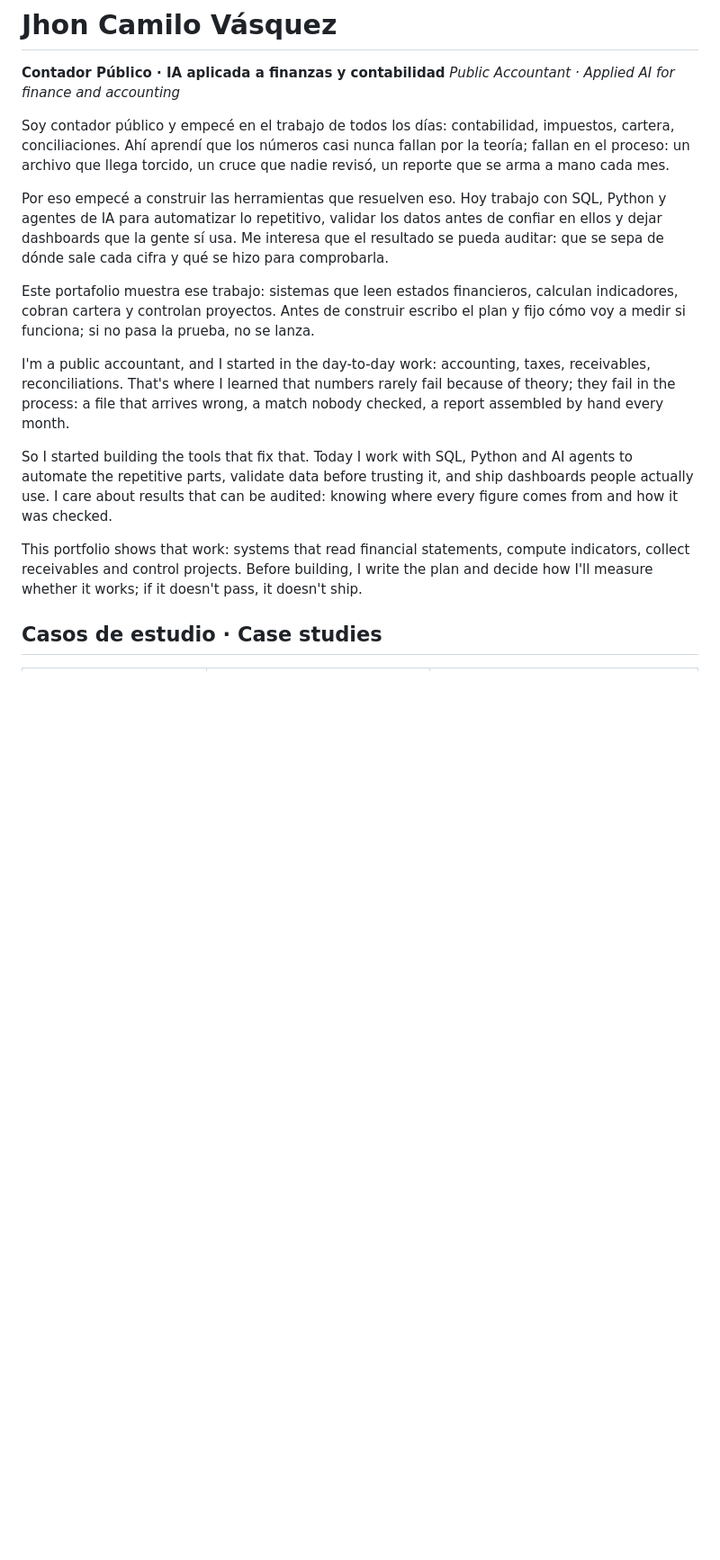
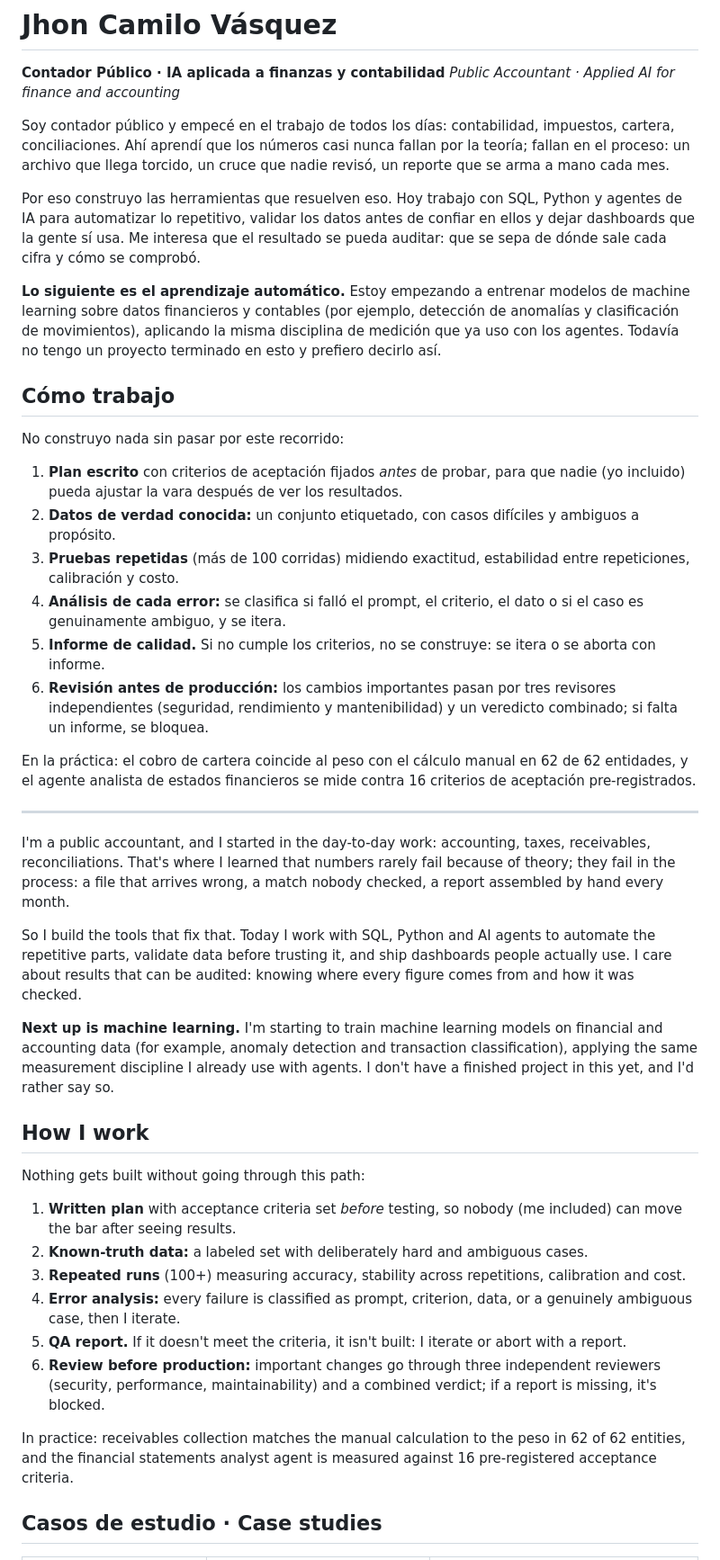
Before and after one commit to jvasquez9729/portafolio, a Markdown page: README.md, the part around the change. Shown at 90% size. GitHub-like rendering; blank space fills up the shorter version.

Commit message:
docs: añade machine learning en curso y metodología de trabajo
Co-Authored-By: Claude Sonnet 5.5 <noreply@anthropic.com>

```diff
--- a/README.md
+++ b/README.md
@@ -4,15 +4,43 @@
 
 Soy contador público y empecé en el trabajo de todos los días: contabilidad, impuestos, cartera, conciliaciones. Ahí aprendí que los números casi nunca fallan por la teoría; fallan en el proceso: un archivo que llega torcido, un cruce que nadie revisó, un reporte que se arma a mano cada mes.
 
-Por eso empecé a construir las herramientas que resuelven eso. Hoy trabajo con SQL, Python y agentes de IA para automatizar lo repetitivo, validar los datos antes de confiar en ellos y dejar dashboards que la gente sí usa. Me interesa que el resultado se pueda auditar: que se sepa de dónde sale cada cifra y qué se hizo para comprobarla.
+Por eso construyo las herramientas que resuelven eso. Hoy trabajo con SQL, Python y agentes de IA para automatizar lo repetitivo, validar los datos antes de confiar en ellos y dejar dashboards que la gente sí usa. Me interesa que el resultado se pueda auditar: que se sepa de dónde sale cada cifra y cómo se comprobó.
 
-Este portafolio muestra ese trabajo: sistemas que leen estados financieros, calculan indicadores, cobran cartera y controlan proyectos. Antes de construir escribo el plan y fijo cómo voy a medir si funciona; si no pasa la prueba, no se lanza.
+**Lo siguiente es el aprendizaje automático.** Estoy empezando a entrenar modelos de machine learning sobre datos financieros y contables (por ejemplo, detección de anomalías y clasificación de movimientos), aplicando la misma disciplina de medición que ya uso con los agentes. Todavía no tengo un proyecto terminado en esto y prefiero decirlo así.
+
+## Cómo trabajo
+
+No construyo nada sin pasar por este recorrido:
+
+1. **Plan escrito** con criterios de aceptación fijados *antes* de probar, para que nadie (yo incluido) pueda ajustar la vara después de ver los resultados.
+2. **Datos de verdad conocida:** un conjunto etiquetado, con casos difíciles y ambiguos a propósito.
+3. **Pruebas repetidas** (más de 100 corridas) midiendo exactitud, estabilidad entre repeticiones, calibración y costo.
+4. **Análisis de cada error:** se clasifica si falló el prompt, el criterio, el dato o si el caso es genuinamente ambiguo, y se itera.
+5. **Informe de calidad.** Si no cumple los criterios, no se construye: se itera o se aborta con informe.
+6. **Revisión antes de producción:** los cambios importantes pasan por tres revisores independientes (seguridad, rendimiento y mantenibilidad) y un veredicto combinado; si falta un informe, se bloquea.
+
+En la práctica: el cobro de cartera coincide al peso con el cálculo manual en 62 de 62 entidades, y el agente analista de estados financieros se mide contra 16 criterios de aceptación pre-registrados.
+
+---
 
 I'm a public accountant, and I started in the day-to-day work: accounting, taxes, receivables, reconciliations. That's where I learned that numbers rarely fail because of theory; they fail in the process: a file that arrives wrong, a match nobody checked, a report assembled by hand every month.
 
-So I started building the tools that fix that. Today I work with SQL, Python and AI agents to automate the repetitive parts, validate data before trusting it, and ship dashboards people actually use. I care about results that can be audited: knowing where every figure comes from and how it was checked.
+So I build the tools that fix that. Today I work with SQL, Python and AI agents to automate the repetitive parts, validate data before trusting it, and ship dashboards people actually use. I care about results that can be audited: knowing where every figure comes from and how it was checked.
 
-This portfolio shows that work: systems that read financial statements, compute indicators, collect receivables and control projects. Before building, I write the plan and decide how I'll measure whether it works; if it doesn't pass, it doesn't ship.
+**Next up is machine learning.** I'm starting to train machine learning models on financial and accounting data (for example, anomaly detection and transaction classification), applying the same measurement discipline I already use with agents. I don't have a finished project in this yet, and I'd rather say so.
+
+## How I work
+
+Nothing gets built without going through this path:
+
+1. **Written plan** with acceptance criteria set *before* testing, so nobody (me included) can move the bar after seeing results.
+2. **Known-truth data:** a labeled set with deliberately hard and ambiguous cases.
+3. **Repeated runs** (100+) measuring accuracy, stability across repetitions, calibration and cost.
+4. **Error analysis:** every failure is classified as prompt, criterion, data, or a genuinely ambiguous case, then I iterate.
+5. **QA report.** If it doesn't meet the criteria, it isn't built: I iterate or abort with a report.
+6. **Review before production:** important changes go through three independent reviewers (security, performance, maintainability) and a combined verdict; if a report is missing, it's blocked.
+
+In practice: receivables collection matches the manual calculation to the peso in 62 of 62 entities, and the financial statements analyst agent is measured against 16 pre-registered acceptance criteria.
 
 ## Casos de estudio · Case studies
 
```
